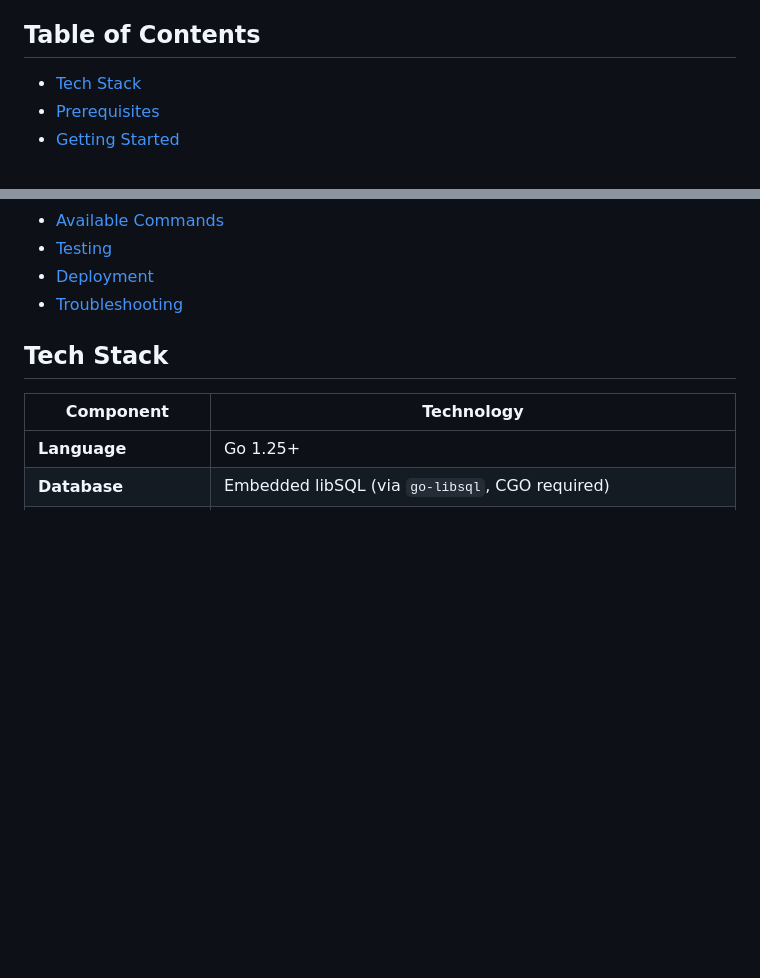
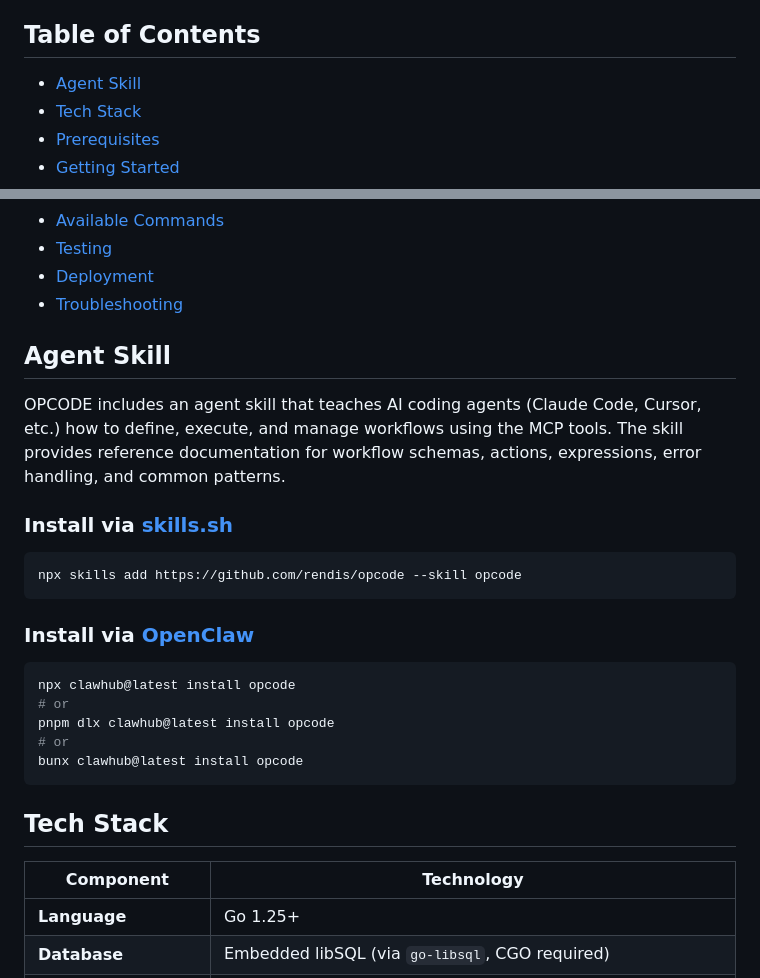
Before and after one commit to rendis/opcode, a Markdown page: README.md, 2 parts joined by grey strips. Rendered like a GitHub page; blank space fills up the shorter version.

Commit message:
docs: Add Agent Skill section with installation instructions to the README.

````diff
--- a/README.md
+++ b/README.md
@@ -28,6 +29,7 @@ Agent-first workflow orchestration engine. OPCODE lets AI agents define, execute
 
 ## Table of Contents
 
+- [Agent Skill](#agent-skill)
 - [Tech Stack](#tech-stack)
 - [Prerequisites](#prerequisites)
 - [Getting Started](#getting-started)
@@ -42,6 +44,26 @@ Agent-first workflow orchestration engine. OPCODE lets AI agents define, execute
 - [Testing](#testing)
 - [Deployment](#deployment)
 - [Troubleshooting](#troubleshooting)
+
+## Agent Skill
+
+OPCODE includes an agent skill that teaches AI coding agents (Claude Code, Cursor, etc.) how to define, execute, and manage workflows using the MCP tools. The skill provides reference documentation for workflow schemas, actions, expressions, error handling, and common patterns.
+
+### Install via [skills.sh](https://skills.sh)
+
+```bash
+npx skills add https://github.com/rendis/opcode --skill opcode
+```
+
+### Install via [OpenClaw](https://clawhub.ai)
+
+```bash
+npx clawhub@latest install opcode
+# or
+pnpm dlx clawhub@latest install opcode
+# or
+bunx clawhub@latest install opcode
+```
 
 ## Tech Stack
 
````
Also changed, not shown: other parts of README.md (+12 -11 lines).
